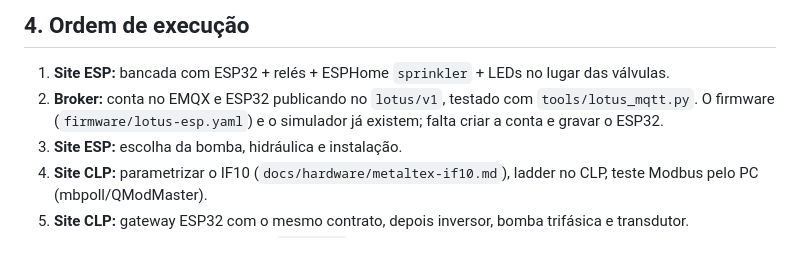
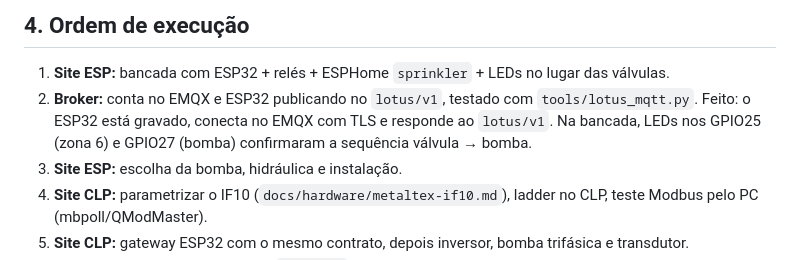
Before and after one commit to Lotus-Oficial/lotus-bkd, a Markdown page: docs/ARCHITECTURE.md, the part around the change. Drawn GitHub-style.

```diff
--- a/docs/ARCHITECTURE.md
+++ b/docs/ARCHITECTURE.md
@@ -247,7 +247,8 @@ lotus/v1/{site}/cmd/ack           → {id, ok, error?}
 
 1. **Site ESP:** bancada com ESP32 + relés + ESPHome `sprinkler` + LEDs no lugar das válvulas.
 2. **Broker:** conta no EMQX e ESP32 publicando no `lotus/v1`, testado com `tools/lotus_mqtt.py`.
-   O firmware (`firmware/lotus-esp.yaml`) e o simulador já existem; falta criar a conta e gravar o ESP32.
+   Feito: o ESP32 está gravado, conecta no EMQX com TLS e responde ao `lotus/v1`. Na bancada,
+   LEDs nos GPIO25 (zona 6) e GPIO27 (bomba) confirmaram a sequência válvula → bomba.
 3. **Site ESP:** escolha da bomba, hidráulica e instalação.
 4. **Site CLP:** parametrizar o IF10 (`docs/hardware/metaltex-if10.md`), ladder no CLP, teste Modbus pelo PC (mbpoll/QModMaster).
 5. **Site CLP:** gateway ESP32 com o mesmo contrato, depois inversor, bomba trifásica e transdutor.
```
Also changed, not shown: README.md (+2 -2 lines).
